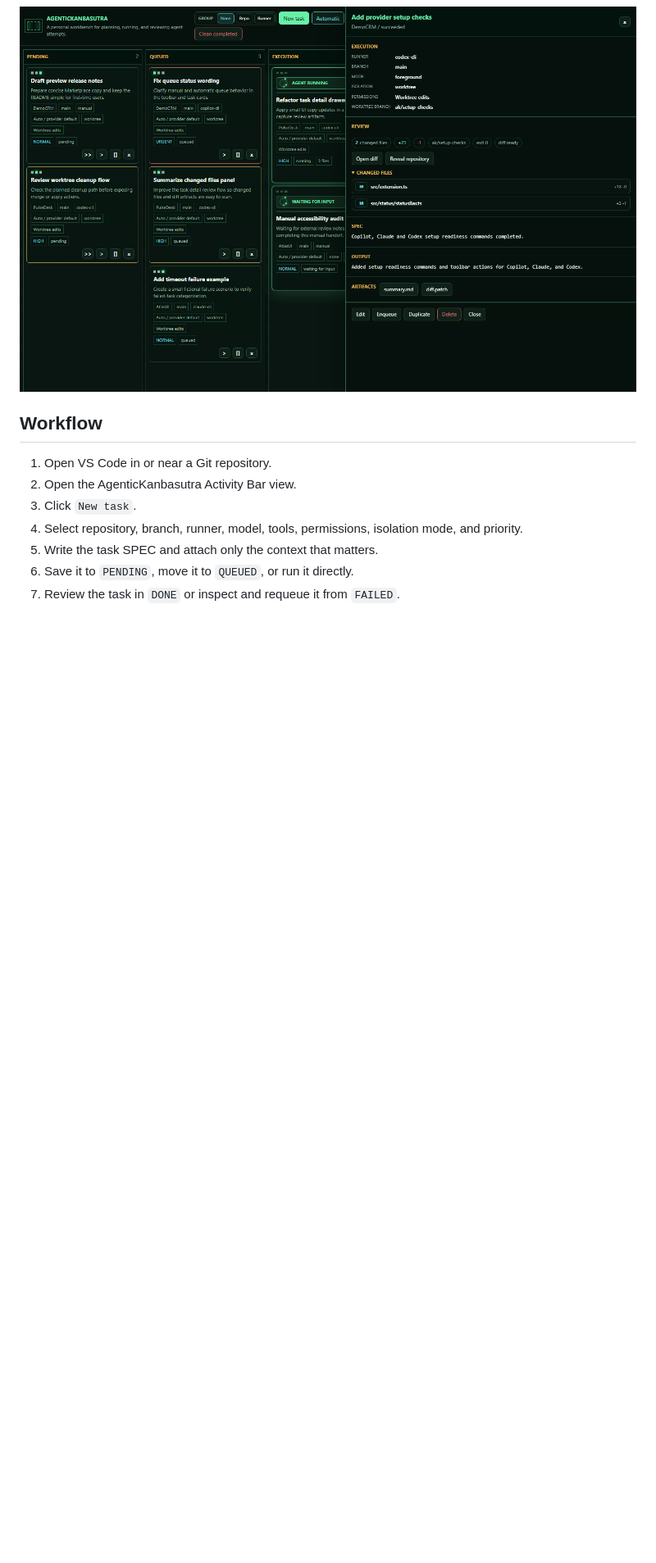
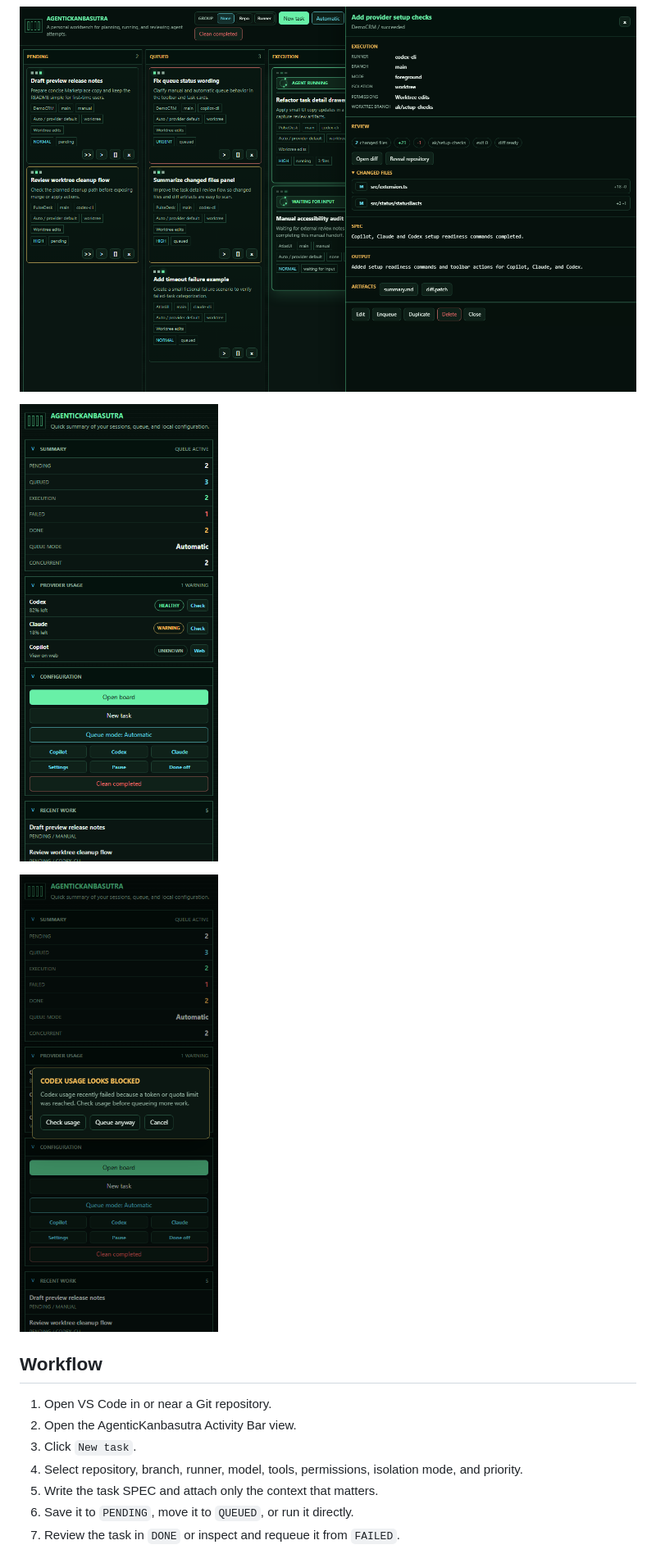
Before and after one commit to cperezsx/AgenticKanbasutra, a Markdown page: README.md, the part around the change printed below. Shown: that part at 82% size. Rendered like a GitHub page; pictures changed too: media/screenshots/04-provider-usage-health.png (added), media/screenshots/05-provider-limit-warning.png (added); blank space fills up the shorter version.

Commit message:
Add provider usage health preview
Release 0.0.3 provider usage health preview.

```diff
--- a/README.md
+++ b/README.md
@@ -53,6 +57,10 @@ AgenticKanbasutra is not a replacement for code review, Git discipline, or human
 ![New task composer](https://raw.githubusercontent.com/cperezsx/AgenticKanbasutra/main/media/screenshots/02-new-task-composer.png)
 
 ![Task review and artifacts](https://raw.githubusercontent.com/cperezsx/AgenticKanbasutra/main/media/screenshots/03-task-review-artifacts.png)
+
+![Provider usage health](https://raw.githubusercontent.com/cperezsx/AgenticKanbasutra/main/media/screenshots/04-provider-usage-health.png)
+
+![Provider limit warning](https://raw.githubusercontent.com/cperezsx/AgenticKanbasutra/main/media/screenshots/05-provider-limit-warning.png)
 
 ## Workflow
 
```
Also changed, not shown: other parts of README.md (+19 -1 lines), CHANGELOG.md (+21 -0 lines), website/assets/screenshots/04-provider-usage-health.png (added), website/assets/screenshots/05-provider-limit-warning.png (added), 13 other files.
